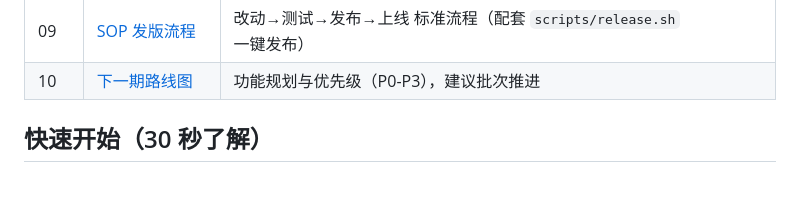
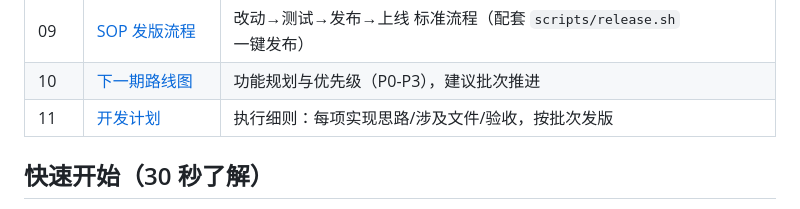
Before and after one commit to 714307168/Aurora, a Markdown page: docs/README.md, the part around the change. Drawn GitHub-style; blank space fills up the shorter version.

Commit message:
新增 docs/11-开发计划：批次一~四执行细则（实现思路/涉及文件/验收/发版节奏）

```diff
--- a/docs/README.md
+++ b/docs/README.md
@@ -22,6 +22,7 @@
 | 08 | [测试指南](08-测试指南.md) | 回归自检命令、重点检查清单、常见失败信号（配套 `scripts/qa-scan.py`） |
 | 09 | [SOP 发版流程](09-SOP-发版流程.md) | 改动→测试→发布→上线 标准流程（配套 `scripts/release.sh` 一键发布） |
 | 10 | [下一期路线图](10-下一期路线图.md) | 功能规划与优先级（P0-P3），建议批次推进 |
+| 11 | [开发计划](11-开发计划.md) | 执行细则：每项实现思路/涉及文件/验收，按批次发版 |
 
 ## 快速开始（30 秒了解）
 
```
Also changed, not shown: docs/11-开发计划.md (added, +89 -0 lines).
